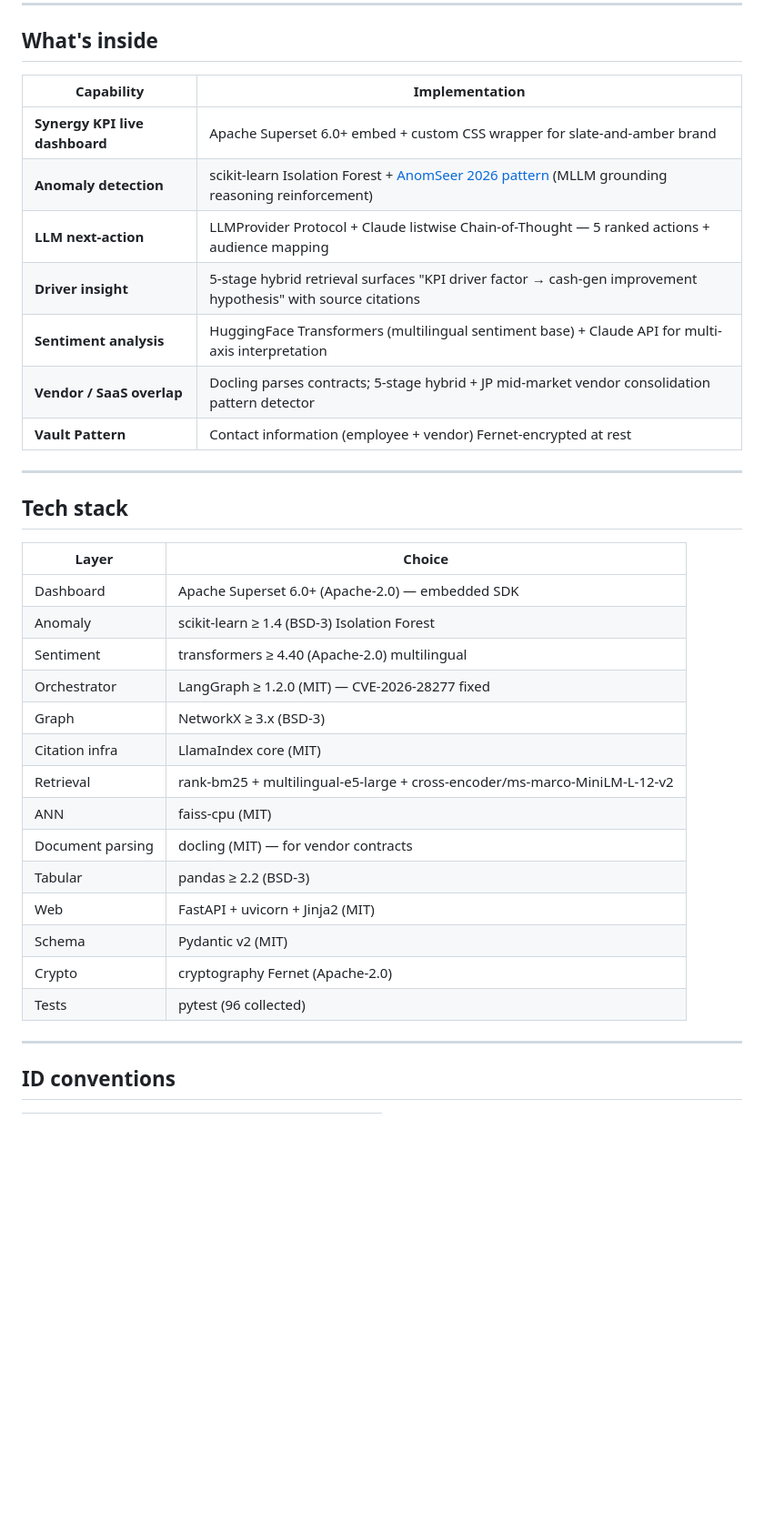
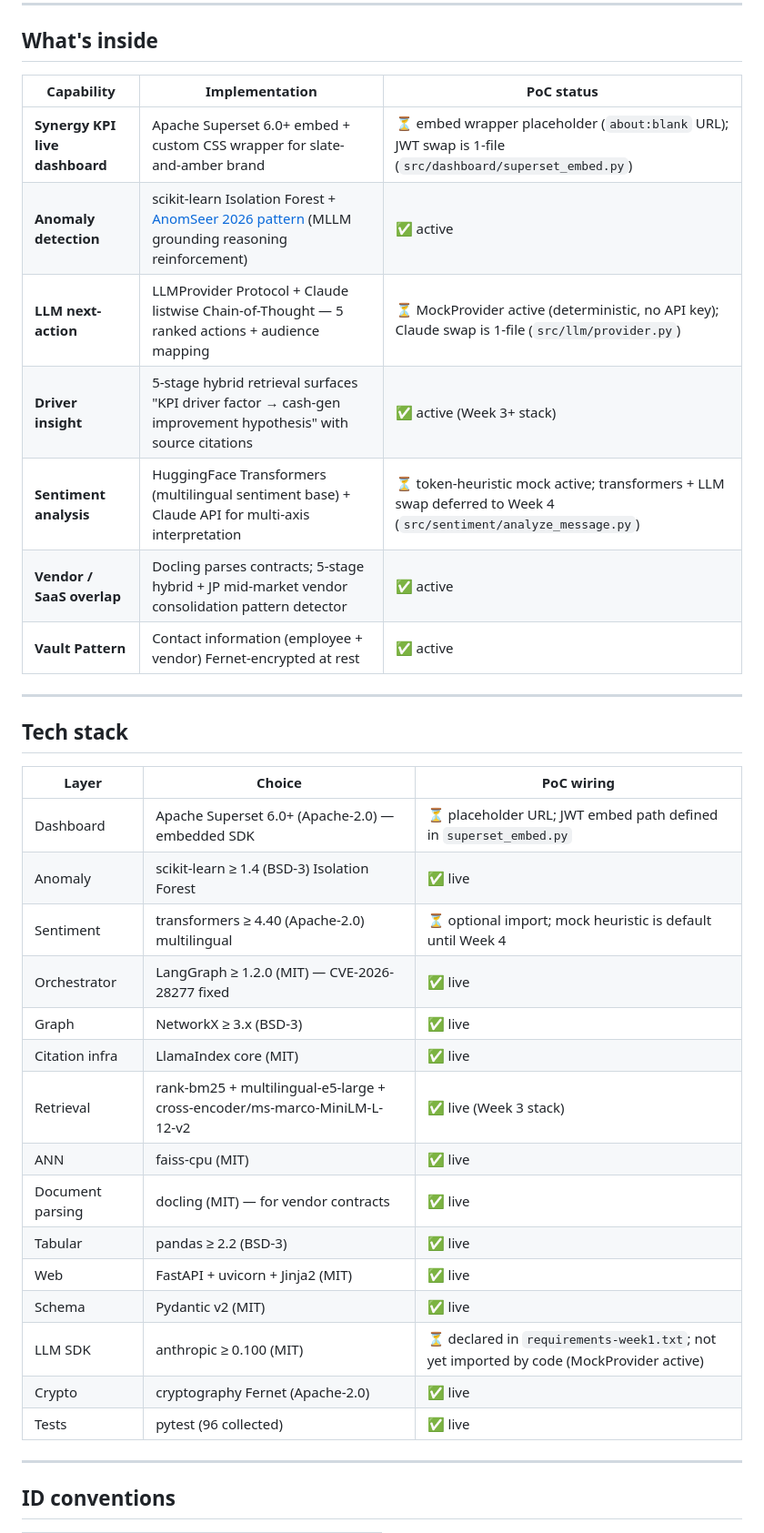
Before and after one commit to leagames0221-sys/mais-pmi-cockpit, a Markdown page: README.md, the part around one of its changes. Shown at 91% size. GitHub-like rendering; blank space fills up the shorter version.

Commit message:
docs(readme): caveat MockProvider / Superset placeholder / mock sentiment as PoC scope
Round 4 portfolio audit (17-item rubric v3.0) flagged #3 doc-vs-code drift:
README presented Anthropic Claude + Apache Superset embed + HF Transformers
sentiment as live capabilities, but src code is MockProvider (no anthropic
import), about:blank Superset placeholder, and token-heuristic mock sentiment.

Add explicit "PoC status" column to What's inside + Tech stack tables, plus
new "PoC status — what is live vs deferred" section after Configuration.
Pitch bullets now flag each deferred capability inline with swap-path file
reference.

Code unchanged; only README clarifies live vs deferred so reviewer reads
the repo the same way the implementation actually behaves.

```diff
--- a/README.md
+++ b/README.md
@@ -82,36 +82,37 @@ The 100 days after deal close are where most M&A value is won or lost. Standard
 
 ## What's inside
 
-| Capability | Implementation |
-|---|---|
-| **Synergy KPI live dashboard** | Apache Superset 6.0+ embed + custom CSS wrapper for slate-and-amber brand |
-| **Anomaly detection** | scikit-learn Isolation Forest + [AnomSeer 2026 pattern](https://openreview.net/forum?id=Jl0QHFcyCl) (MLLM grounding reasoning reinforcement) |
-| **LLM next-action** | LLMProvider Protocol + Claude listwise Chain-of-Thought — 5 ranked actions + audience mapping |
-| **Driver insight** | 5-stage hybrid retrieval surfaces "KPI driver factor → cash-gen improvement hypothesis" with source citations |
-| **Sentiment analysis** | HuggingFace Transformers (multilingual sentiment base) + Claude API for multi-axis interpretation |
-| **Vendor / SaaS overlap** | Docling parses contracts; 5-stage hybrid + JP mid-market vendor consolidation pattern detector |
-| **Vault Pattern** | Contact information (employee + vendor) Fernet-encrypted at rest |
+| Capability | Implementation | PoC status |
+|---|---|---|
+| **Synergy KPI live dashboard** | Apache Superset 6.0+ embed + custom CSS wrapper for slate-and-amber brand | ⏳ embed wrapper placeholder (`about:blank` URL); JWT swap is 1-file (`src/dashboard/superset_embed.py`) |
+| **Anomaly detection** | scikit-learn Isolation Forest + [AnomSeer 2026 pattern](https://openreview.net/forum?id=Jl0QHFcyCl) (MLLM grounding reasoning reinforcement) | ✅ active |
+| **LLM next-action** | LLMProvider Protocol + Claude listwise Chain-of-Thought — 5 ranked actions + audience mapping | ⏳ MockProvider active (deterministic, no API key); Claude swap is 1-file (`src/llm/provider.py`) |
+| **Driver insight** | 5-stage hybrid retrieval surfaces "KPI driver factor → cash-gen improvement hypothesis" with source citations | ✅ active (Week 3+ stack) |
+| **Sentiment analysis** | HuggingFace Transformers (multilingual sentiment base) + Claude API for multi-axis interpretation | ⏳ token-heuristic mock active; transformers + LLM swap deferred to Week 4 (`src/sentiment/analyze_message.py`) |
+| **Vendor / SaaS overlap** | Docling parses contracts; 5-stage hybrid + JP mid-market vendor consolidation pattern detector | ✅ active |
+| **Vault Pattern** | Contact information (employee + vendor) Fernet-encrypted at rest | ✅ active |
 
 ---
 
 ## Tech stack
 
-| Layer | Choice |
-|---|---|
-| Dashboard | Apache Superset 6.0+ (Apache-2.0) — embedded SDK |
-| Anomaly | scikit-learn ≥ 1.4 (BSD-3) Isolation Forest |
-| Sentiment | transformers ≥ 4.40 (Apache-2.0) multilingual |
-| Orchestrator | LangGraph ≥ 1.2.0 (MIT) — CVE-2026-28277 fixed |
-| Graph | NetworkX ≥ 3.x (BSD-3) |
-| Citation infra | LlamaIndex core (MIT) |
-| Retrieval | rank-bm25 + multilingual-e5-large + cross-encoder/ms-marco-MiniLM-L-12-v2 |
-| ANN | faiss-cpu (MIT) |
-| Document parsing | docling (MIT) — for vendor contracts |
-| Tabular | pandas ≥ 2.2 (BSD-3) |
-| Web | FastAPI + uvicorn + Jinja2 (MIT) |
-| Schema | Pydantic v2 (MIT) |
-| Crypto | cryptography Fernet (Apache-2.0) |
-| Tests | pytest (96 collected) |
+| Layer | Choice | PoC wiring |
+|---|---|---|
+| Dashboard | Apache Superset 6.0+ (Apache-2.0) — embedded SDK | ⏳ placeholder URL; JWT embed path defined in `superset_embed.py` |
+| Anomaly | scikit-learn ≥ 1.4 (BSD-3) Isolation Forest | ✅ live |
+| Sentiment | transformers ≥ 4.40 (Apache-2.0) multilingual | ⏳ optional import; mock heuristic is default until Week 4 |
+| Orchestrator | LangGraph ≥ 1.2.0 (MIT) — CVE-2026-28277 fixed | ✅ live |
+| Graph | NetworkX ≥ 3.x (BSD-3) | ✅ live |
+| Citation infra | LlamaIndex core (MIT) | ✅ live |
+| Retrieval | rank-bm25 + multilingual-e5-large + cross-encoder/ms-marco-MiniLM-L-12-v2 | ✅ live (Week 3 stack) |
+| ANN | faiss-cpu (MIT) | ✅ live |
+| Document parsing | docling (MIT) — for vendor contracts | ✅ live |
+| Tabular | pandas ≥ 2.2 (BSD-3) | ✅ live |
+| Web | FastAPI + uvicorn + Jinja2 (MIT) | ✅ live |
+| Schema | Pydantic v2 (MIT) | ✅ live |
+| LLM SDK | anthropic ≥ 0.100 (MIT) | ⏳ declared in `requirements-week1.txt`; not yet imported by code (MockProvider active) |
+| Crypto | cryptography Fernet (Apache-2.0) | ✅ live |
+| Tests | pytest (96 collected) | ✅ live |
 
 ---
 
```
Also changed, not shown: other parts of README.md (+27 -5 lines).
